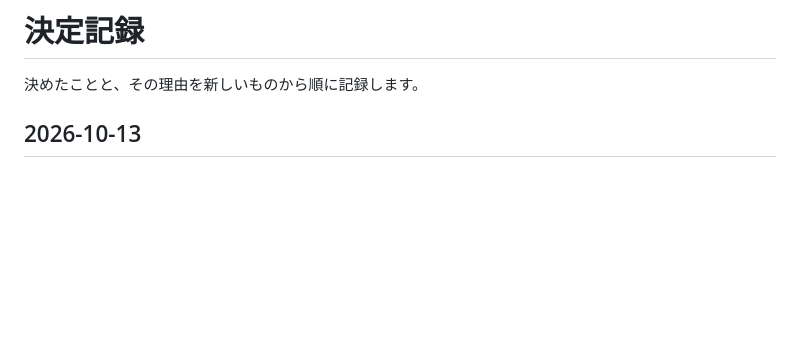
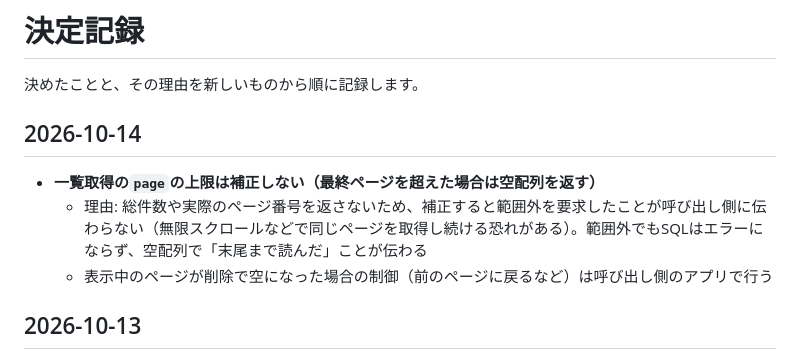
Before and after one commit to hyperdb/commons, a Markdown page: documents/decisions.md, the part around the change. GitHub-like rendering; blank space fills up the shorter version.

```diff
--- a/documents/decisions.md
+++ b/documents/decisions.md
@@ -1,6 +1,12 @@
 # 決定記録
 
 決めたことと、その理由を新しいものから順に記録します。
+
+## 2026-10-14
+
+- **一覧取得の`page`の上限は補正しない（最終ページを超えた場合は空配列を返す）**
+  - 理由: 総件数や実際のページ番号を返さないため、補正すると範囲外を要求したことが呼び出し側に伝わらない（無限スクロールなどで同じページを取得し続ける恐れがある）。範囲外でもSQLはエラーにならず、空配列で「末尾まで読んだ」ことが伝わる
+  - 表示中のページが削除で空になった場合の制御（前のページに戻るなど）は呼び出し側のアプリで行う
 
 ## 2026-10-13
 
```
Also changed, not shown: documents/api-conventions.md (+1 -0 lines), documents/upload.md (added, +34 -0 lines).
